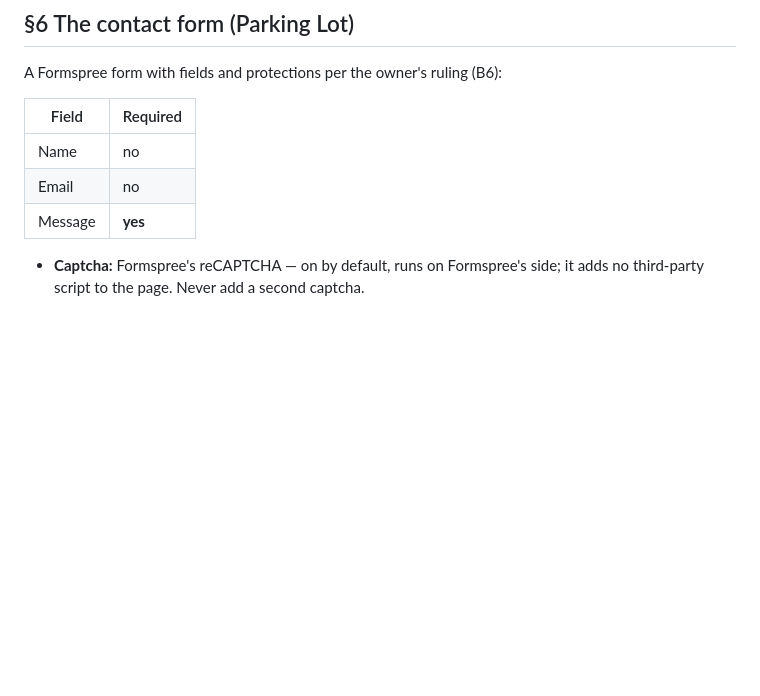
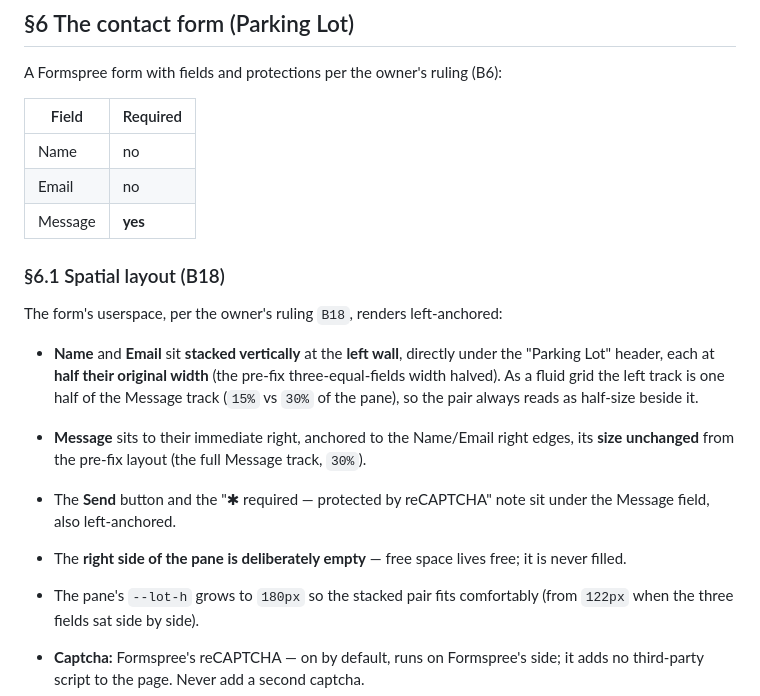
Before and after one commit to AlastairZeved/The-Portfolio, a Markdown page: docs/UIUX.md, the part around the change. GitHub-like rendering; blank space fills up the shorter version.

```diff
--- a/docs/UIUX.md
+++ b/docs/UIUX.md
@@ -257,6 +257,25 @@ A Formspree form with fields and protections per the owner's ruling (B6):
 | Email | no |
 | Message | **yes** |
 
+### §6.1 Spatial layout (B18)
+
+The form's userspace, per the owner's ruling `B18`, renders left-anchored:
+
+- **Name** and **Email** sit **stacked vertically** at the **left wall**,
+  directly under the "Parking Lot" header, each at **half their original
+  width** (the pre-fix three-equal-fields width halved). As a fluid grid the
+  left track is one half of the Message track (`15%` vs `30%` of the pane),
+  so the pair always reads as half-size beside it.
+- **Message** sits to their immediate right, anchored to the Name/Email right
+  edges, its **size unchanged** from the pre-fix layout (the full Message
+  track, `30%`).
+- The **Send** button and the "✱ required — protected by reCAPTCHA" note sit
+  under the Message field, also left-anchored.
+- The **right side of the pane is deliberately empty** — free space lives
+  free; it is never filled.
+- The pane's `--lot-h` grows to `180px` so the stacked pair fits
+  comfortably (from `122px` when the three fields sat side by side).
+
 - **Captcha:** Formspree's reCAPTCHA — on by default, runs on Formspree's
   side; it adds no third-party script to the page. Never add a second
   captcha.
```
Also changed, not shown: docs/DECISIONS.md (+30 -0 lines).
